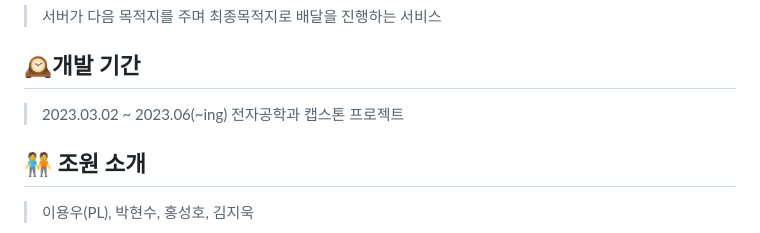
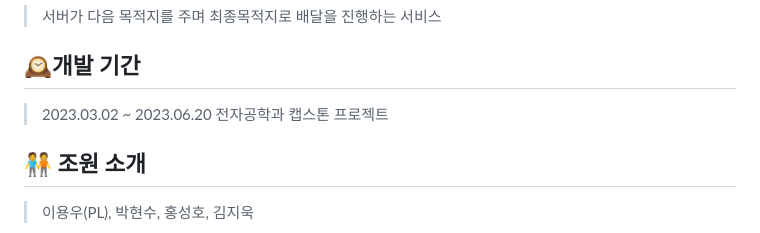
Before and after one commit to softwareyong/Capstone-Design, a Markdown page: README.md, the part around the change. Rendered like a GitHub page.

```diff
--- a/README.md
+++ b/README.md
@@ -6,7 +6,7 @@
 > 서버가 다음 목적지를 주며 최종목적지로 배달을 진행하는 서비스
 
 ## 🕰️개발 기간
-> 2023.03.02 ~ 2023.06(~ing) 전자공학과 캡스톤 프로젝트
+> 2023.03.02 ~ 2023.06.20 전자공학과 캡스톤 프로젝트
 
 ## 🧑‍🤝‍🧑 조원 소개
 >  이용우(PL), 박현수, 홍성호, 김지욱
```
